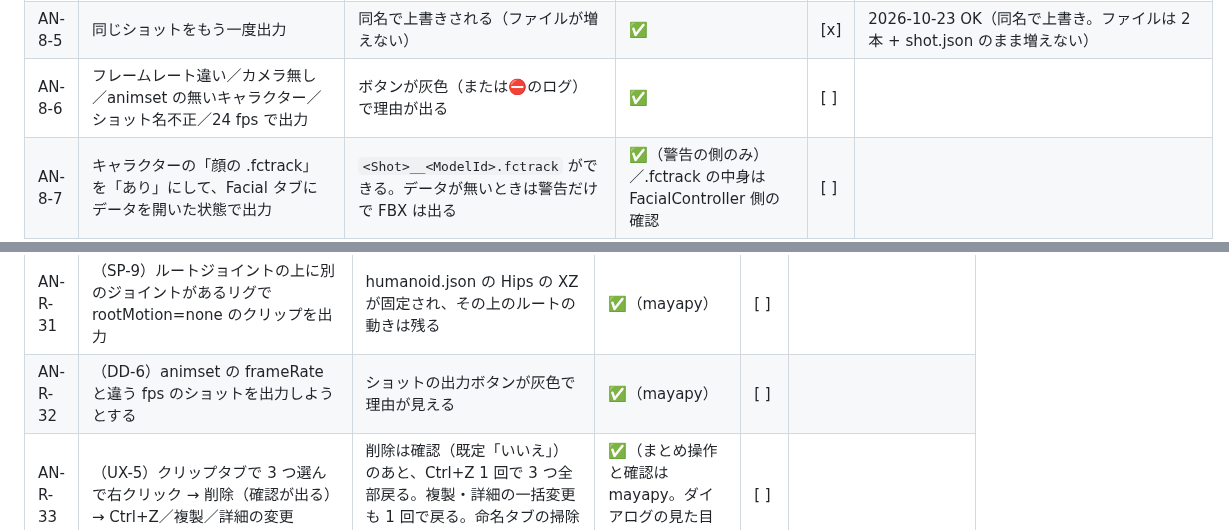
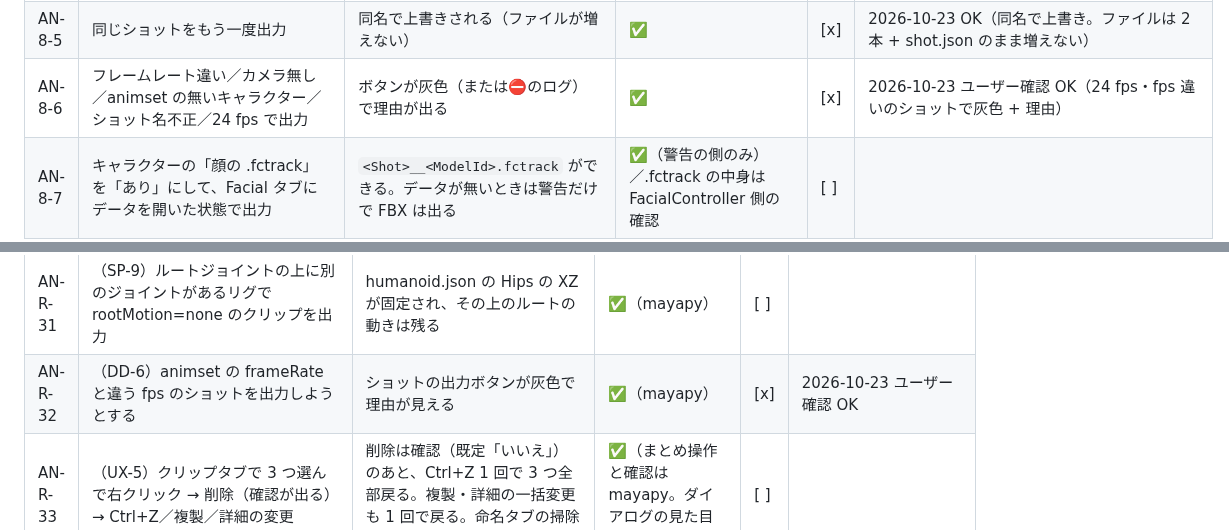
Before and after one commit to wrenchsun/T-Drive, a Markdown page: docs/18_manual_verification_facial.md, 2 parts joined by grey strips. Rendered like a GitHub page.

Commit message:
docs: AN-8-6 / R-32 OK（出力のガード）

```diff
--- a/docs/18_manual_verification_facial.md
+++ b/docs/18_manual_verification_facial.md
@@ -463,7 +463,7 @@ D-Drive 側の詳しい手順は D-Drive の `docs/52_manual_verification_fc.md`
 | AN-8-3 | `<Shot>.fbx` を Maya や Unity で見る | カメラは 1 台（Ubercam）。区間の前半は CAM_Main、後半は CAM_Close と同じ位置・画角。切り替わりで補間しない。`PRP_` と `EVT_`（`ddEvent` が 0 → 1）が入っている。キャラクターは入っていない | ✅（値を数値で確認）／見た目は人 | [x] | 2026-10-23 裏で読み戻し OK: カメラは Ubercam 1 台（キー 0〜300、焦点距離もキー）、150 → 151 で位置が飛ぶ（補間なし）、EVT_ 無し（既定オフ）、ジョイント・メッシュ無し。D-Drive での見え方は人（任意） |
 | AN-8-4 | `<Shot>__<ModelId>.fbx` を見る | 骨だけ（メッシュ・スキンなし）。名前にネームスペースが付かない。ショットの全フレームで動き、クロスフェードの値が合成と一致する | ✅ | [x] | 2026-10-23 OK（読み戻し: ジョイント 131・メッシュ / スキン無し・ネームスペース無し・キー 0〜300・Idle → Run → Jump の順に動き、列が終わったあとは静止。コンストレイント系ノード無し） |
 | AN-8-5 | 同じショットをもう一度出力 | 同名で上書きされる（ファイルが増えない） | ✅ | [x] | 2026-10-23 OK（同名で上書き。ファイルは 2 本 + shot.json のまま増えない） |
-| AN-8-6 | フレームレート違い／カメラ無し／animset の無いキャラクター／ショット名不正／24 fps で出力 | ボタンが灰色（または⛔のログ）で理由が出る | ✅ | [ ] | |
+| AN-8-6 | フレームレート違い／カメラ無し／animset の無いキャラクター／ショット名不正／24 fps で出力 | ボタンが灰色（または⛔のログ）で理由が出る | ✅ | [x] | 2026-10-23 ユーザー確認 OK（24 fps・fps 違いのショットで灰色 + 理由） |
 | AN-8-7 | キャラクターの「顔の .fctrack」を「あり」にして、Facial タブにデータを開いた状態で出力 | `<Shot>__<ModelId>.fctrack` ができる。データが無いときは警告だけで FBX は出る | ✅（警告の側のみ）／.fctrack の中身は FacialController 側の確認 | [ ] | |
 | AN-8-8 | 出力した FBX を D-Drive（ブランチ `tdrive-facial`）の `Assets/SourceAssets/Cutscene/<カテゴリ>/` に置く | CutsceneData が自動で作られ、カメラ・キャラクターのトラックができる。`Validation > Run All` に fps 不一致などが出ない | ❌ 人（Unity 側） | [ ] | |
 | AN-8-9 | MisotenChara（リグを参照して読み込んだシーン）でリグのネームスペース欄を埋めて、クリップ・出力を一通り | ネームスペース付きでも検査・再生・出力ができ、FBX のジョイント名にはネームスペースが付かない | ✅（ミニリグ）／MisotenChara は人 | [ ] | |
@@ -509,7 +509,7 @@ D-Drive 側の詳しい手順は D-Drive の `docs/52_manual_verification_fc.md`
 | AN-R-29 | （AN-F-18）出力タブで「共有フォルダ…」を押して Google Drive 上のフォルダを選び、モデルとクリップを出力する。ショットも出力する | 選んだフォルダの下に `Model/<Category>/SK_…fbx`・`Anim/<Category>/A_…fbx`・`Cutscene/<Category>/<Shot>…fbx` ができる。D-Drive / MS2026 のパスや確認ダイアログ・ブランチ判定は出ない。選んだフォルダは次回起動後も覚えている | ✅（mayapy で出力先の計算とコンボの 2 択）。Google Drive への実際の書き出しは人＋x | [x] | 2026-10-23 ユーザー確認 OK（共有フォルダ…） |
 | AN-R-30 | （DD-11）出力した FBX を Unity で開く | 単位 cm・Y-up・バイナリ。取り込みで警告が出ない | ✅（FBX のヘッダー = 2020 版は mayapy）／Unity は人 | [ ] | |
 | AN-R-31 | （SP-9）ルートジョイントの上に別のジョイントがあるリグで rootMotion=none のクリップを出力 | humanoid.json の Hips の XZ が固定され、その上のルートの動きは残る | ✅（mayapy） | [ ] | |
-| AN-R-32 | （DD-6）animset の frameRate と違う fps のショットを出力しようとする | ショットの出力ボタンが灰色で理由が見える | ✅（mayapy） | [ ] | |
+| AN-R-32 | （DD-6）animset の frameRate と違う fps のショットを出力しようとする | ショットの出力ボタンが灰色で理由が見える | ✅（mayapy） | [x] | 2026-10-23 ユーザー確認 OK |
 | AN-R-33 | （UX-5）クリップタブで 3 つ選んで右クリック → 削除（確認が出る）→ Ctrl+Z／複製／詳細の変更 | 削除は確認（既定「いいえ」）のあと、Ctrl+Z 1 回で 3 つ全部戻る。複製・詳細の一括変更も 1 回で戻る。命名タブの掃除の削除も確認が出る | ✅（まとめ操作と確認は mayapy。ダイアログの見た目は人） | [ ] | |
 | AN-R-34 | （UX-6）命名タブでメッシュ・マテリアル・クリップの改名を適用 → ① T-Drive のウィンドウで Ctrl+Z ② ビューポートをクリックして Ctrl+Z | ①ではクリップ名がまとめて戻る（メッシュ・マテリアルは戻らない）。②でメッシュ・マテリアル・プレビュー用シェーダーの名前が戻る。マニュアルの説明のとおり | ❌ 人（ウィンドウのフォーカスで Ctrl+Z の行き先が変わる） | [ ] | |
 | AN-R-35 | （SF-11）Toon に Look を開かず、looks/*/look.json に旧いマテリアル名が入っている状態で、命名タブで改名を適用 | 書き換える look.json とその箇所数が出て確認される（既定「いいえ」）。「はい」で書き換わり、Ctrl+Z では戻らない。「いいえ」なら Look は旧い名前のまま、その旨が出る | ✅（mayapy。ダイアログの見た目は人） | [ ] | |
```
